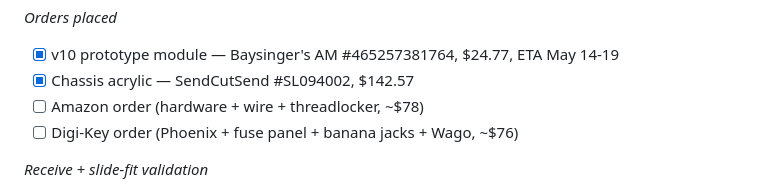
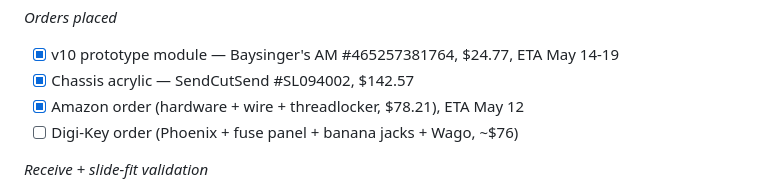
Before and after one commit to Pike1950/poor-mans-validation-bench, a Markdown page: README.md, the part around one of its changes. Drawn GitHub-style.

Commit message:
Phase 0 tracker: Amazon order placed (.21, ETA May 12) - 12 AWG + 14 AWG wire kits, M3 + M2.5 standoff kits, ESKONKE 243 threadlocker

```diff
--- a/README.md
+++ b/README.md
@@ -105,7 +105,7 @@ Prototype-first iterative build: order chassis acrylic + one PLA module, slide-t
 
 - [x] v10 prototype module — Baysinger's AM #465257381764, $24.77, ETA May 14-19
 - [x] Chassis acrylic — SendCutSend #SL094002, $142.57
-- [ ] Amazon order (hardware + wire + threadlocker, ~$78)
+- [x] Amazon order (hardware + wire + threadlocker, $78.21), ETA May 12
 - [ ] Digi-Key order (Phoenix + fuse panel + banana jacks + Wago, ~$76)
 
 *Receive + slide-fit validation*
```
Also changed, not shown: other parts of README.md (+5 -5 lines).
